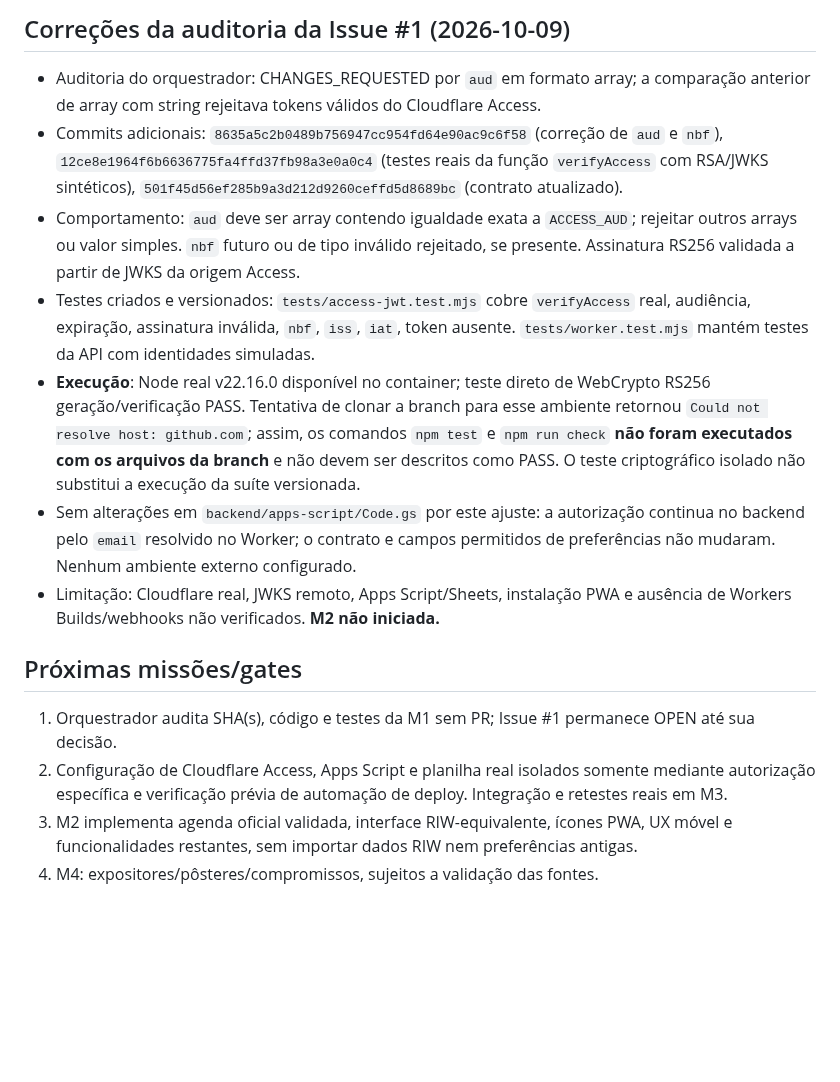
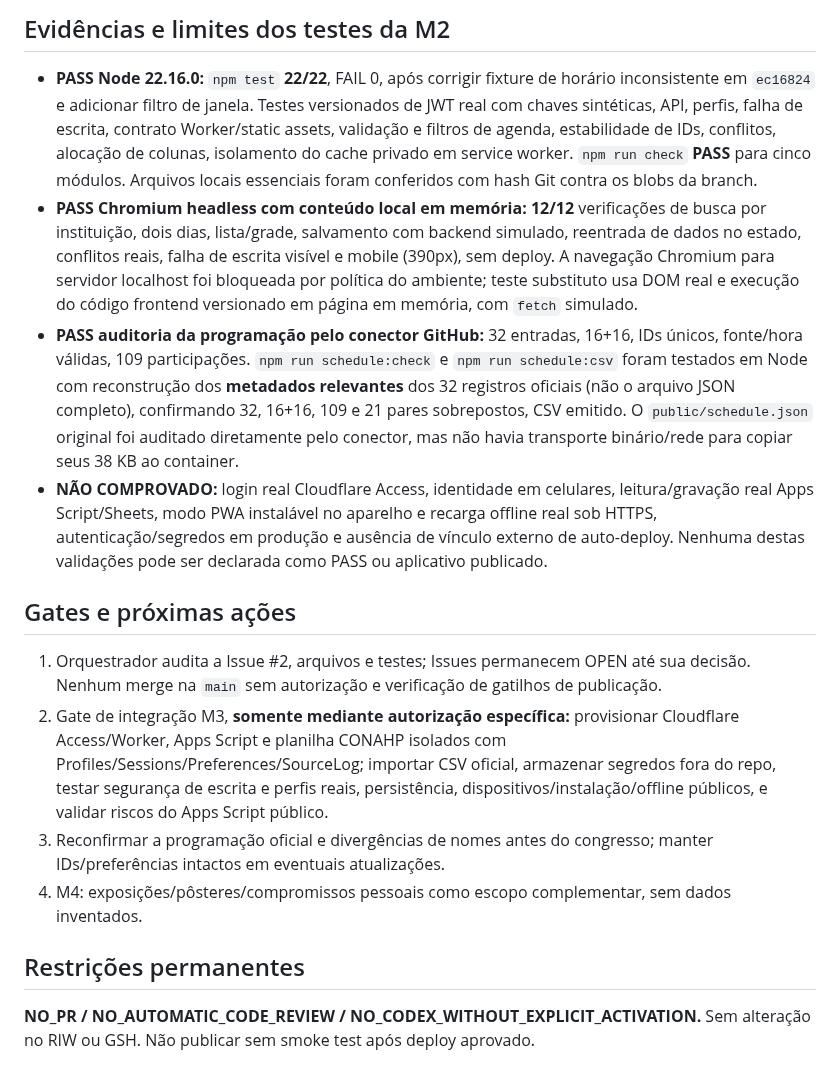
Before and after one commit to jofmoraes/conahp-agenda-2026, a Markdown page: docs/DELIVERY.md, the part around one of its changes. GitHub-like rendering; blank space fills up the shorter version.

```diff
--- a/docs/DELIVERY.md
+++ b/docs/DELIVERY.md
@@ -26,15 +24,15 @@ Atualizado em: 2026-10-09 (M1 corrigida após CHANGES_REQUESTED; aguardando nova
 
-## Correções da auditoria da Issue #1 (2026-10-09)
-- Auditoria do orquestrador: CHANGES_REQUESTED por `aud` em formato array; a comparação anterior de array com string rejeitava tokens válidos do Cloudflare Access.
-- Commits adicionais: `8635a5c2b0489b756947cc954fd64e90ac9c6f58` (correção de `aud` e `nbf`), `12ce8e1964f6b6636775fa4ffd37fb98a3e0a0c4` (testes reais da função `verifyAccess` com RSA/JWKS sintéticos), `501f45d56ef285b9a3d212d9260ceffd5d8689bc` (contrato atualizado).
-- Comportamento: `aud` deve ser array contendo igualdade exata a `ACCESS_AUD`; rejeitar outros arrays ou valor simples. `nbf` futuro ou de tipo inválido rejeitado, se presente. Assinatura RS256 validada a partir de JWKS da origem Access.
-- Testes criados e versionados: `tests/access-jwt.test.mjs` cobre `verifyAccess` real, audiência, expiração, assinatura inválida, `nbf`, `iss`, `iat`, token ausente. `tests/worker.test.mjs` mantém testes da API com identidades simuladas.
-- **Execução**: Node real v22.16.0 disponível no container; teste direto de WebCrypto RS256 geração/verificação PASS. Tentativa de clonar a branch para esse ambiente retornou `Could not resolve host: github.com`; assim, os comandos `npm test` e `npm run check` **não foram executados com os arquivos da branch** e não devem ser descritos como PASS. O teste criptográfico isolado não substitui a execução da suíte versionada.
-- Sem alterações em `backend/apps-script/Code.gs` por este ajuste: a autorização continua no backend pelo `email` resolvido no Worker; o contrato e campos permitidos de preferências não mudaram. Nenhum ambiente externo configurado.
-- Limitação: Cloudflare real, JWKS remoto, Apps Script/Sheets, instalação PWA e ausência de Workers Builds/webhooks não verificados. **M2 não iniciada.**
+## Evidências e limites dos testes da M2
+- **PASS Node 22.16.0:** `npm test` **22/22**, FAIL 0, após corrigir fixture de horário inconsistente em `ec16824` e adicionar filtro de janela. Testes versionados de JWT real com chaves sintéticas, API, perfis, falha de escrita, contrato Worker/static assets, validação e filtros de agenda, estabilidade de IDs, conflitos, alocação de colunas, isolamento do cache privado em service worker. `npm run check` **PASS** para cinco módulos. Arquivos locais essenciais foram conferidos com hash Git contra os blobs da branch.
+- **PASS Chromium headless com conteúdo local em memória:** **12/12** verificações de busca por instituição, dois dias, lista/grade, salvamento com backend simulado, reentrada de dados no estado, conflitos reais, falha de escrita visível e mobile (390px), sem deploy. A navegação Chromium para servidor localhost foi bloqueada por política do ambiente; teste substituto usa DOM real e execução do código frontend versionado em página em memória, com `fetch` simulado.
+- **PASS auditoria da programação pelo conector GitHub:** 32 entradas, 16+16, IDs únicos, fonte/hora válidas, 109 participações. `npm run schedule:check` e `npm run schedule:csv` foram testados em Node com reconstrução dos **metadados relevantes** dos 32 registros oficiais (não o arquivo JSON completo), confirmando 32, 16+16, 109 e 21 pares sobrepostos, CSV emitido. O `public/schedule.json` original foi auditado diretamente pelo conector, mas não havia transporte binário/rede para copiar seus 38 KB ao container.
+- **NÃO COMPROVADO:** login real Cloudflare Access, identidade em celulares, leitura/gravação real Apps Script/Sheets, modo PWA instalável no aparelho e recarga offline real sob HTTPS, autenticação/segredos em produção e ausência de vínculo externo de auto-deploy. Nenhuma destas validações pode ser declarada como PASS ou aplicativo publicado.
 
-## Próximas missões/gates
-1. Orquestrador audita SHA(s), código e testes da M1 sem PR; Issue #1 permanece OPEN até sua decisão.
-2. Configuração de Cloudflare Access, Apps Script e planilha real isolados somente mediante autorização específica e verificação prévia de automação de deploy. Integração e retestes reais em M3.
-3. M2 implementa agenda oficial validada, interface RIW-equivalente, ícones PWA, UX móvel e funcionalidades restantes, sem importar dados RIW nem preferências antigas.
-4. M4: expositores/pôsteres/compromissos, sujeitos a validação das fontes.
+## Gates e próximas ações
+1. Orquestrador audita a Issue #2, arquivos e testes; Issues permanecem OPEN até sua decisão. Nenhum merge na `main` sem autorização e verificação de gatilhos de publicação.
+2. Gate de integração M3, **somente mediante autorização específica:** provisionar Cloudflare Access/Worker, Apps Script e planilha CONAHP isolados com Profiles/Sessions/Preferences/SourceLog; importar CSV oficial, armazenar segredos fora do repo, testar segurança de escrita e perfis reais, persistência, dispositivos/instalação/offline públicos, e validar riscos do Apps Script público.
+3. Reconfirmar a programação oficial e divergências de nomes antes do congresso; manter IDs/preferências intactos em eventuais atualizações.
+4. M4: exposições/pôsteres/compromissos pessoais como escopo complementar, sem dados inventados.
+
+## Restrições permanentes
+**NO_PR / NO_AUTOMATIC_CODE_REVIEW / NO_CODEX_WITHOUT_EXPLICIT_ACTIVATION.** Sem alteração no RIW ou GSH. Não publicar sem smoke test após deploy aprovado.
```
Also changed, not shown: other parts of docs/DELIVERY.md (+18 -20 lines).
